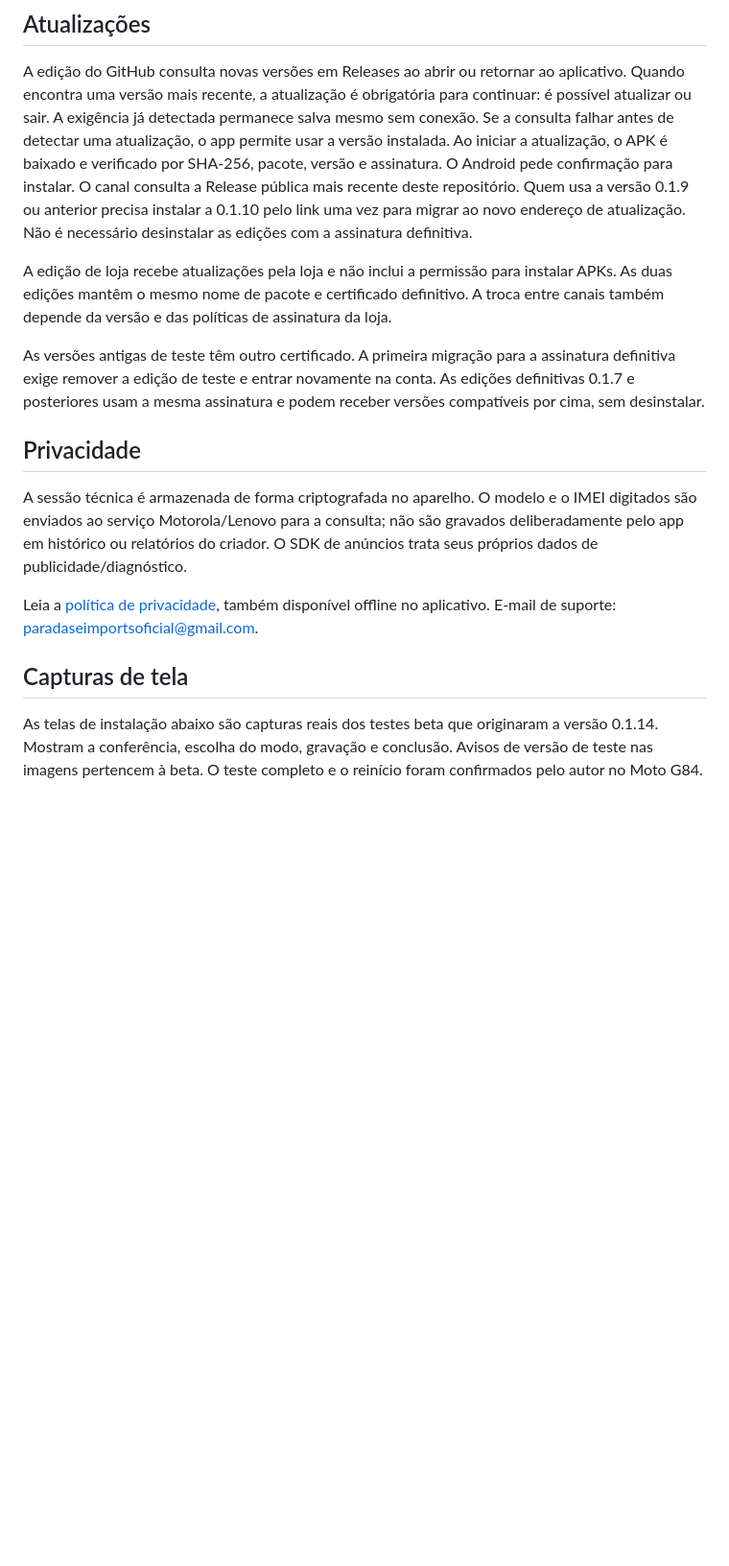
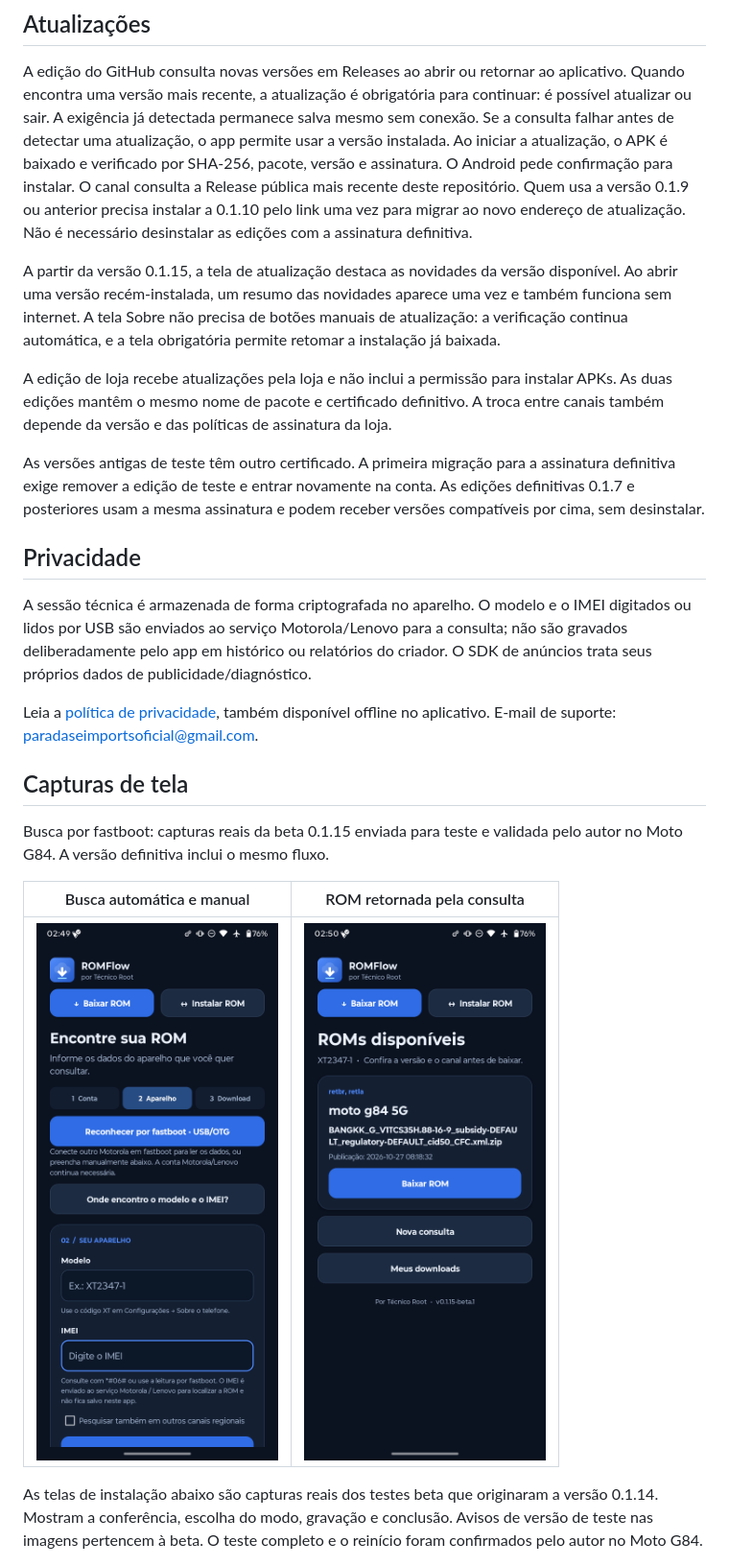
Before and after one commit to paradaseimportsoficial-ops/ROMFlow, a Markdown page: README.md, the part around one of its changes. Shown at 96% size. GitHub-like rendering; pictures changed too: docs/capturas/consulta-fastboot.png (added), docs/capturas/resultado-fastboot.png (added); blank space fills up the shorter version.

Commit message:
Documentar ROMFlow 0.1.15 e consulta por fastboot USB

```diff
--- a/README.md
+++ b/README.md
@@ -81,17 +93,26 @@ O Pix é opcional. O aplicativo não acessa a conta bancária do usuário nem ex
 
 A edição do GitHub consulta novas versões em Releases ao abrir ou retornar ao aplicativo. Quando encontra uma versão mais recente, a atualização é obrigatória para continuar: é possível atualizar ou sair. A exigência já detectada permanece salva mesmo sem conexão. Se a consulta falhar antes de detectar uma atualização, o app permite usar a versão instalada. Ao iniciar a atualização, o APK é baixado e verificado por SHA-256, pacote, versão e assinatura. O Android pede confirmação para instalar. O canal consulta a Release pública mais recente deste repositório. Quem usa a versão 0.1.9 ou anterior precisa instalar a 0.1.10 pelo link uma vez para migrar ao novo endereço de atualização. Não é necessário desinstalar as edições com a assinatura definitiva.
 
+A partir da versão 0.1.15, a tela de atualização destaca as novidades da versão disponível. Ao abrir uma versão recém-instalada, um resumo das novidades aparece uma vez e também funciona sem internet. A tela Sobre não precisa de botões manuais de atualização: a verificação continua automática, e a tela obrigatória permite retomar a instalação já baixada.
+
 A edição de loja recebe atualizações pela loja e não inclui a permissão para instalar APKs. As duas edições mantêm o mesmo nome de pacote e certificado definitivo. A troca entre canais também depende da versão e das políticas de assinatura da loja.
 
 As versões antigas de teste têm outro certificado. A primeira migração para a assinatura definitiva exige remover a edição de teste e entrar novamente na conta. As edições definitivas 0.1.7 e posteriores usam a mesma assinatura e podem receber versões compatíveis por cima, sem desinstalar.
 
 ## Privacidade
 
-A sessão técnica é armazenada de forma criptografada no aparelho. O modelo e o IMEI digitados são enviados ao serviço Motorola/Lenovo para a consulta; não são gravados deliberadamente pelo app em histórico ou relatórios do criador. O SDK de anúncios trata seus próprios dados de publicidade/diagnóstico.
+A sessão técnica é armazenada de forma criptografada no aparelho. O modelo e o IMEI digitados ou lidos por USB são enviados ao serviço Motorola/Lenovo para a consulta; não são gravados deliberadamente pelo app em histórico ou relatórios do criador. O SDK de anúncios trata seus próprios dados de publicidade/diagnóstico.
 
 Leia a [política de privacidade](docs/PRIVACIDADE.md), também disponível offline no aplicativo. E-mail de suporte: [paradaseimportsoficial@gmail.com](mailto:paradaseimportsoficial@gmail.com).
 
 ## Capturas de tela
+
+Busca por fastboot: capturas reais da beta 0.1.15 enviada para teste e validada pelo autor no Moto G84. A versão definitiva inclui o mesmo fluxo.
+
+| Busca automática e manual | ROM retornada pela consulta |
+| --- | --- |
+| ![Opções de consulta](docs/capturas/consulta-fastboot.png) | ![ROM do G84 encontrada](docs/capturas/resultado-fastboot.png) |
+
 
 As telas de instalação abaixo são capturas reais dos testes beta que originaram a versão 0.1.14. Mostram a conferência, escolha do modo, gravação e conclusão. Avisos de versão de teste nas imagens pertencem à beta. O teste completo e o reinício foram confirmados pelo autor no Moto G84.
 
```
Also changed, not shown: other parts of README.md (+15 -3 lines), docs/PRIVACIDADE.md (+2 -2 lines), 1 other file.
